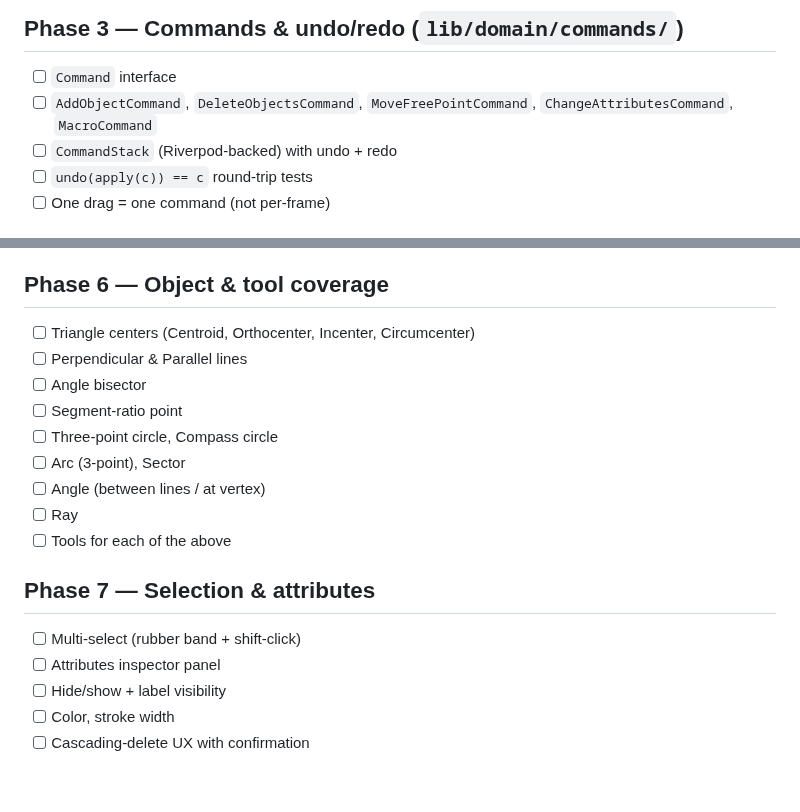
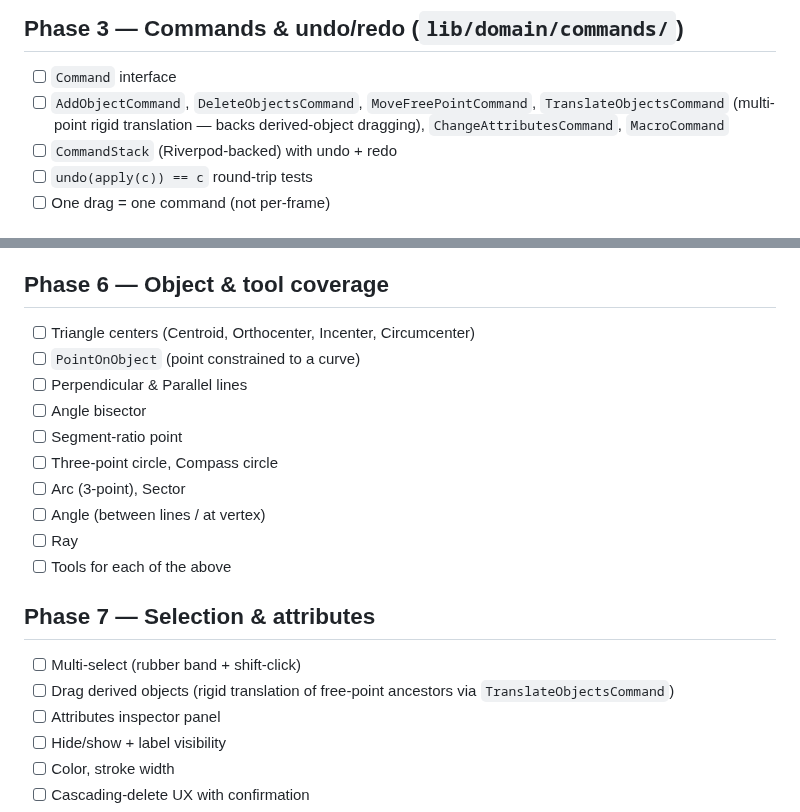
Before and after one commit to steveSuave/regula, a Markdown page: docs/TODO.md, 2 parts joined by grey strips. GitHub-like rendering; blank space fills up the shorter version.

```diff
--- a/docs/TODO.md
+++ b/docs/TODO.md
@@ -30,7 +30,7 @@ Definition of done for each phase: code merged, tests passing, `docs/TODO.md` up
 
 ## Phase 3 — Commands & undo/redo (`lib/domain/commands/`)
 - [ ] `Command` interface
-- [ ] `AddObjectCommand`, `DeleteObjectsCommand`, `MoveFreePointCommand`, `ChangeAttributesCommand`, `MacroCommand`
+- [ ] `AddObjectCommand`, `DeleteObjectsCommand`, `MoveFreePointCommand`, `TranslateObjectsCommand` (multi-point rigid translation — backs derived-object dragging), `ChangeAttributesCommand`, `MacroCommand`
 - [ ] `CommandStack` (Riverpod-backed) with undo + redo
 - [ ] `undo(apply(c)) == c` round-trip tests
 - [ ] One drag = one command (not per-frame)
@@ -52,6 +52,7 @@ Definition of done for each phase: code merged, tests passing, `docs/TODO.md` up
 
 ## Phase 6 — Object & tool coverage
 - [ ] Triangle centers (Centroid, Orthocenter, Incenter, Circumcenter)
+- [ ] `PointOnObject` (point constrained to a curve)
 - [ ] Perpendicular & Parallel lines
 - [ ] Angle bisector
 - [ ] Segment-ratio point
@@ -63,6 +64,7 @@ Definition of done for each phase: code merged, tests passing, `docs/TODO.md` up
 
 ## Phase 7 — Selection & attributes
 - [ ] Multi-select (rubber band + shift-click)
+- [ ] Drag derived objects (rigid translation of free-point ancestors via `TranslateObjectsCommand`)
 - [ ] Attributes inspector panel
 - [ ] Hide/show + label visibility
 - [ ] Color, stroke width
```
Also changed, not shown: CLAUDE.md (+1 -1 lines), docs/PLAN.md (+5 -2 lines).
